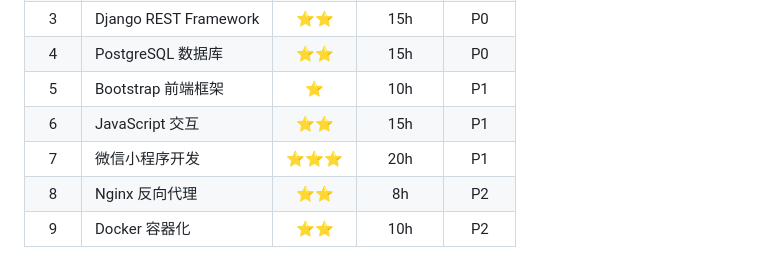
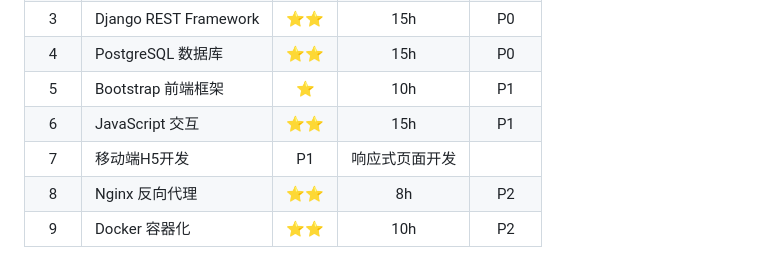
Before and after one commit to zzhe3076/zzhe, a Markdown page: 技术学习方案.md, the part around the change. Drawn GitHub-style.

```diff
--- a/技术学习方案.md
+++ b/技术学习方案.md
@@ -16,7 +16,7 @@
 | 4 | PostgreSQL 数据库 | ⭐⭐ | 15h | P0 |
 | 5 | Bootstrap 前端框架 | ⭐ | 10h | P1 |
 | 6 | JavaScript 交互 | ⭐⭐ | 15h | P1 |
-| 7 | 微信小程序开发 | ⭐⭐⭐ | 20h | P1 |
+| 7 | 移动端H5开发 | P1 | 响应式页面开发 |
 | 8 | Nginx 反向代理 | ⭐⭐ | 8h | P2 |
 | 9 | Docker 容器化 | ⭐⭐ | 10h | P2 |
 
```
Also changed, not shown: MVP技术方案.md (+25 -28 lines), MVP技术框架图.md (+1 -1 lines).
